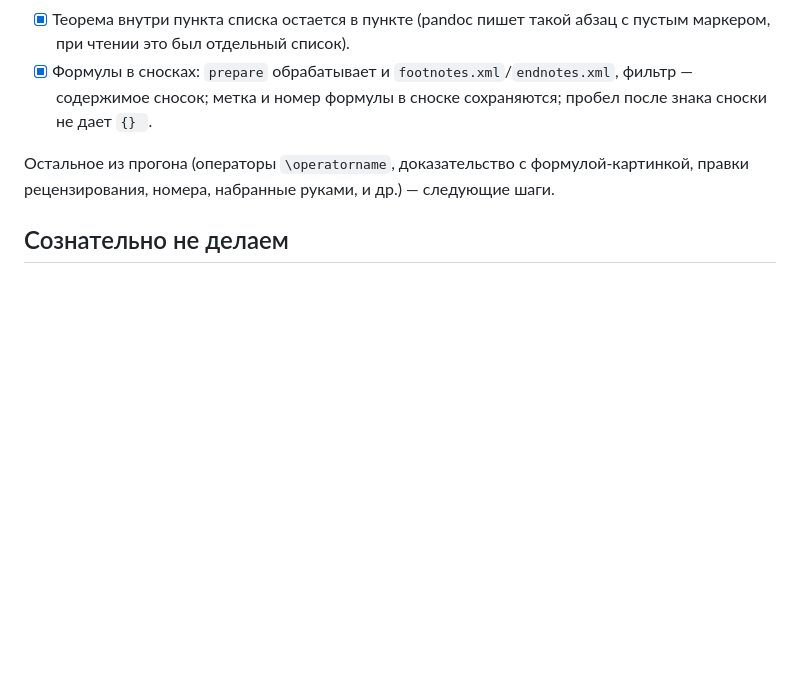
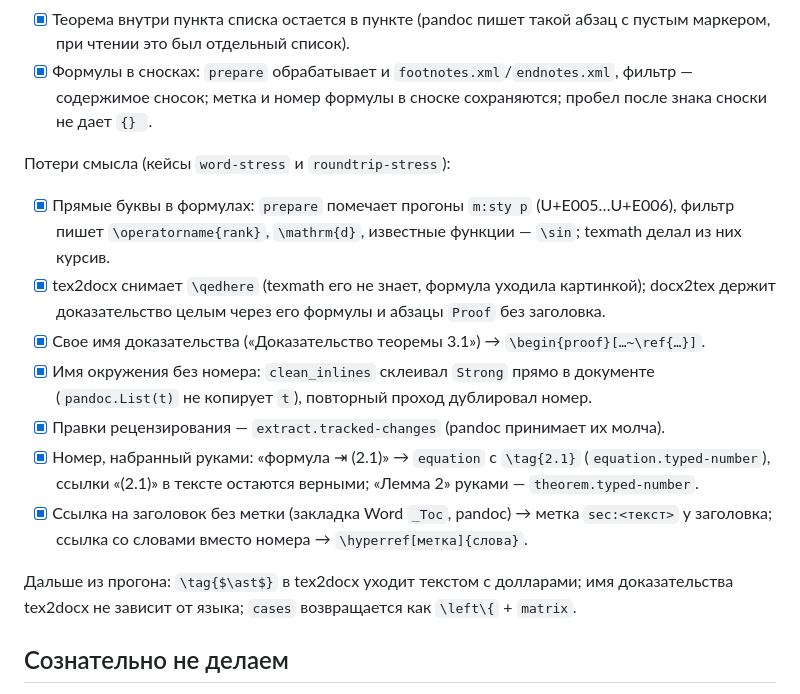
Before and after one commit to gf2crypto/tex2docx, a Markdown page: docs/docx2tex/roadmap.md, the part around the change. GitHub-like rendering; blank space fills up the shorter version.

Commit message:
Document operator, proof, typed-number and heading-link handling
Co-Authored-By: Claude Opus 5.5 <noreply@anthropic.com>

```diff
--- a/docs/docx2tex/roadmap.md
+++ b/docs/docx2tex/roadmap.md
@@ -139,8 +139,23 @@
 - [x] Формулы в сносках: `prepare` обрабатывает и `footnotes.xml`/`endnotes.xml`, фильтр — содержимое
       сносок; метка и номер формулы в сноске сохраняются; пробел после знака сноски не дает `{} `.
 
-Остальное из прогона (операторы `\operatorname`, доказательство с формулой-картинкой, правки
-рецензирования, номера, набранные руками, и др.) — следующие шаги.
+Потери смысла (кейсы `word-stress` и `roundtrip-stress`):
+
+- [x] Прямые буквы в формулах: `prepare` помечает прогоны `m:sty p` (U+E005…U+E006), фильтр пишет
+      `\operatorname{rank}`, `\mathrm{d}`, известные функции — `\sin`; texmath делал из них курсив.
+- [x] tex2docx снимает `\qedhere` (texmath его не знает, формула уходила картинкой); docx2tex
+      держит доказательство целым через его формулы и абзацы `Proof` без заголовка.
+- [x] Свое имя доказательства («Доказательство теоремы 3.1») → `\begin{proof}[…~\ref{…}]`.
+- [x] Имя окружения без номера: `clean_inlines` склеивал `Strong` прямо в документе
+      (`pandoc.List(t)` не копирует `t`), повторный проход дублировал номер.
+- [x] Правки рецензирования — `extract.tracked-changes` (pandoc принимает их молча).
+- [x] Номер, набранный руками: «формула ⇥ (2.1)» → `equation` с `\tag{2.1}` (`equation.typed-number`),
+      ссылки «(2.1)» в тексте остаются верными; «Лемма 2» руками — `theorem.typed-number`.
+- [x] Ссылка на заголовок без метки (закладка Word `_Toc`, pandoc) → метка `sec:<текст>` у заголовка;
+      ссылка со словами вместо номера → `\hyperref[метка]{слова}`.
+
+Дальше из прогона: `\tag{$\ast$}` в tex2docx уходит текстом с долларами; имя доказательства
+tex2docx не зависит от языка; `cases` возвращается как `\left\{` + `matrix`.
 
 ## Сознательно не делаем
 
```
Also changed, not shown: docs/docx2tex/roundtrip-contract.md (+3 -2 lines), docs/pandoc-behavior.md (+6 -0 lines).
